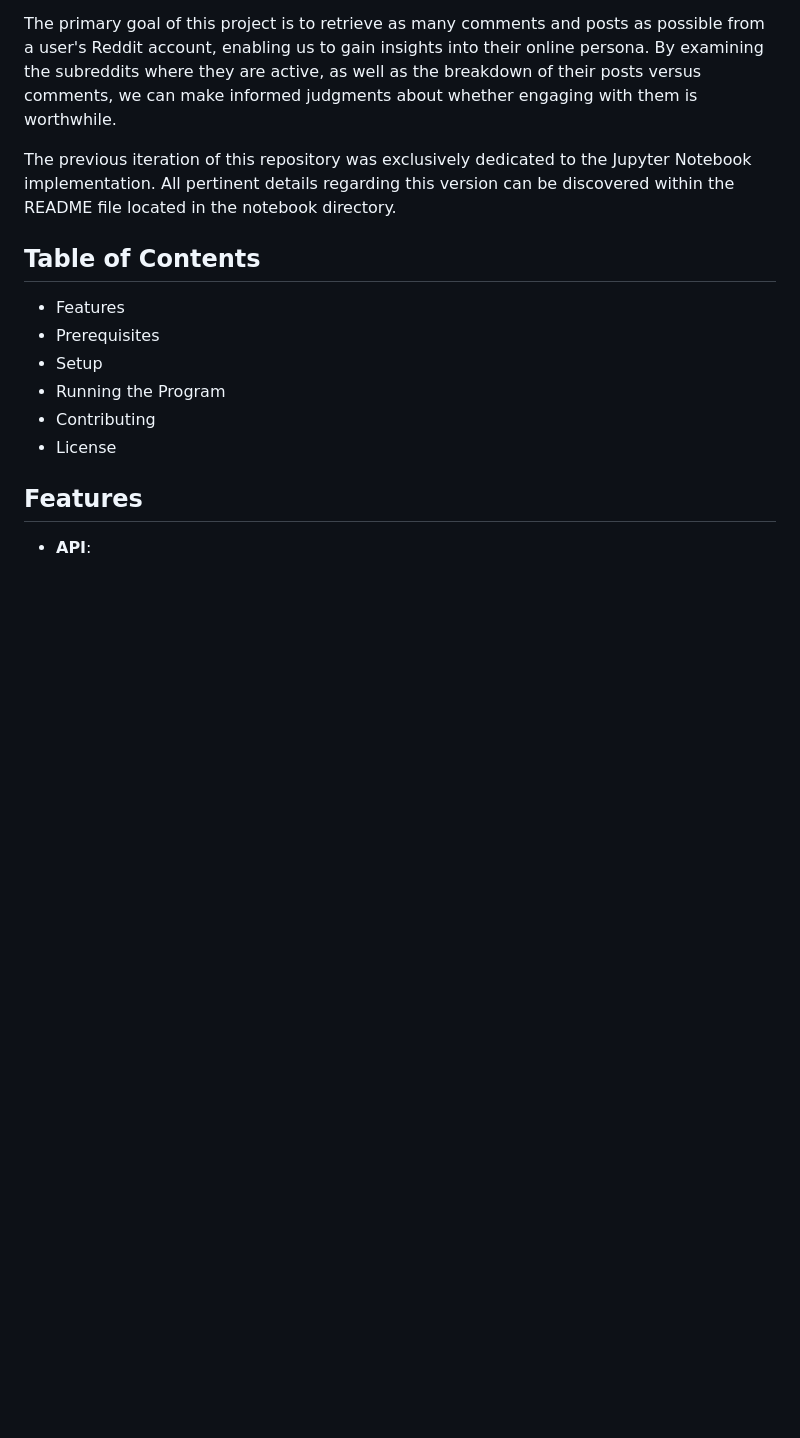
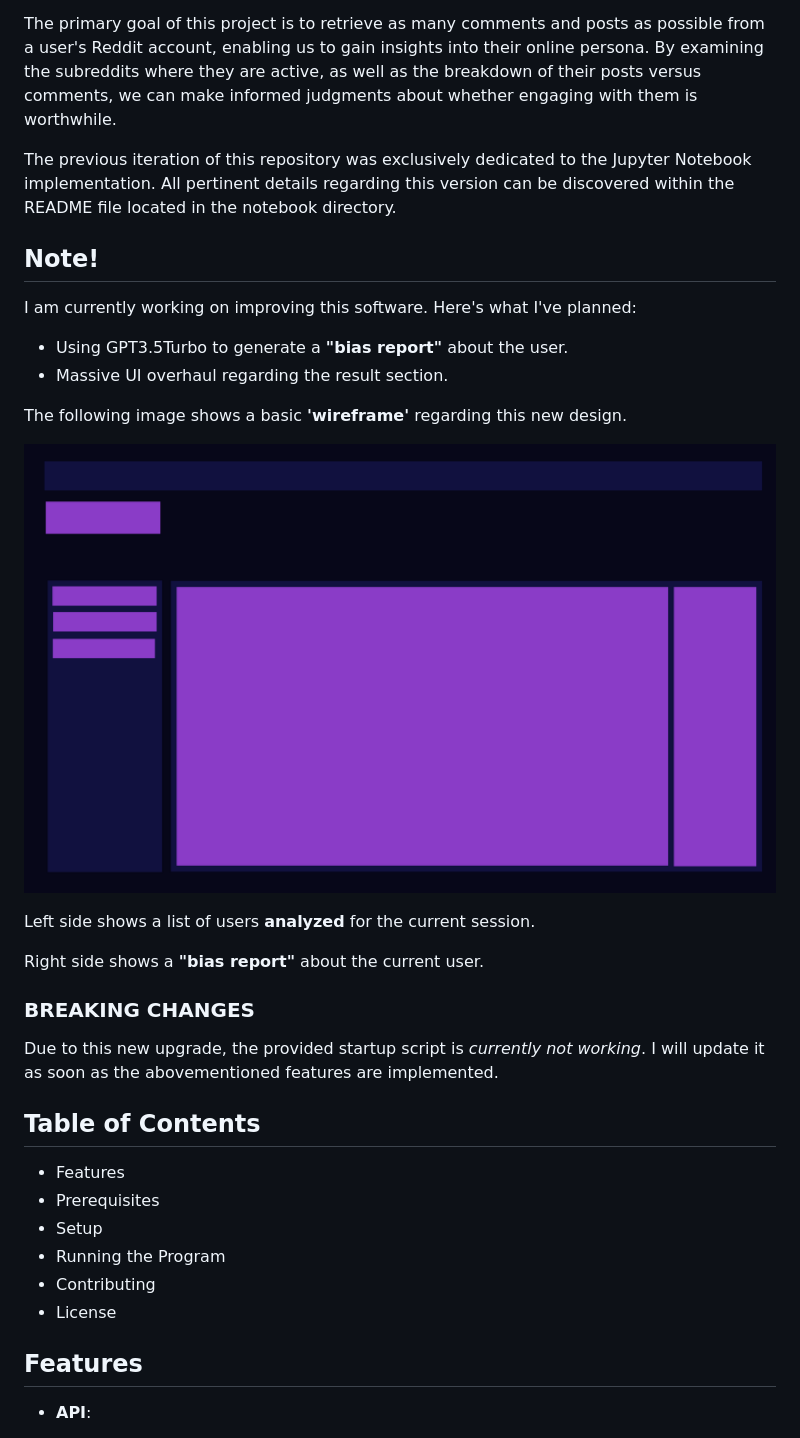
Before and after one commit to DrNoLife/Tevuna-Reddit, a Markdown page: README.md, the part around the change printed below. Drawn GitHub-style; pictures changed too: docs/UI Change Wireframe.png (added); blank space fills up the shorter version.

Commit message:
groundwork for bias report functionality

```diff
--- a/README.md
+++ b/README.md
@@ -4,6 +4,25 @@ This repository contains a quick and dirty notebook designed for quickly analyzi
 The primary goal of this project is to retrieve as many comments and posts as possible from a user's Reddit account, enabling us to gain insights into their online persona. By examining the subreddits where they are active, as well as the breakdown of their posts versus comments, we can make informed judgments about whether engaging with them is worthwhile.
 
 The previous iteration of this repository was exclusively dedicated to the Jupyter Notebook implementation. All pertinent details regarding this version can be discovered within the README file located in the notebook directory.
+
+## Note!
+
+I am currently working on improving this software. Here's what I've planned:
+
+- Using GPT3.5Turbo to generate a **"bias report"** about the user.
+- Massive UI overhaul regarding the result section.
+
+The following image shows a basic **'wireframe'** regarding this new design.
+
+![Potential UI change](./docs/UI%20Change%20Wireframe.png)
+
+Left side shows a list of users **analyzed** for the current session.
+
+Right side shows a **"bias report"** about the current user.
+
+### BREAKING CHANGES
+
+Due to this new upgrade, the provided startup script is *currently not working*. I will update it as soon as the abovementioned features are implemented.
 
 ## Table of Contents
 * Features
```
Also changed, not shown: other parts of README.md (+2 -0 lines), 21 other files.
